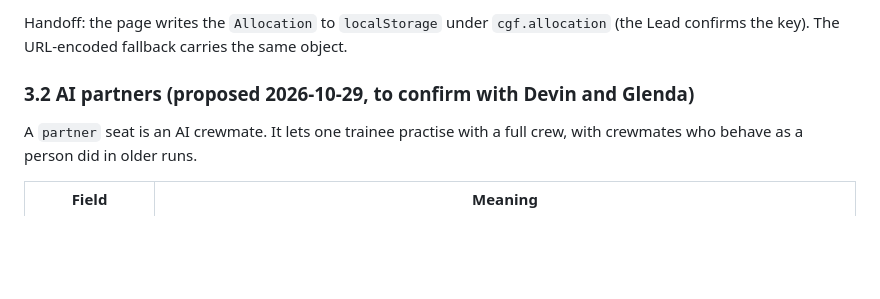
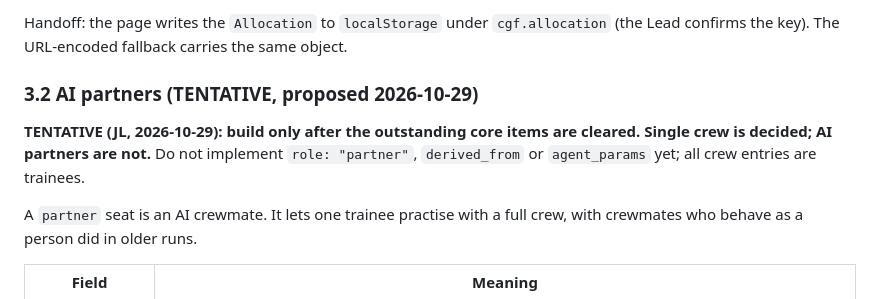
Before and after one commit to buttception/T-S_Hackathon26, a Markdown page: cgf-demo/docs/INTERFACES.md, the part around the change. Rendered like a GitHub page; blank space fills up the shorter version.

Commit message:
Docs: AI partners are tentative; single crew stays
Co-Authored-By: Claude Sonnet 5.5 <noreply@anthropic.com>

```diff
--- a/cgf-demo/docs/INTERFACES.md
+++ b/cgf-demo/docs/INTERFACES.md
@@ -134,7 +134,9 @@ Derivation: `expandAllocation(allocation) -> ScenarioConfig` returns the one sec
 
 Handoff: the page writes the `Allocation` to `localStorage` under `cgf.allocation` (the Lead confirms the key). The URL-encoded fallback carries the same object.
 
-### 3.2 AI partners (proposed 2026-10-29, to confirm with Devin and Glenda)
+### 3.2 AI partners (TENTATIVE, proposed 2026-10-29)
+
+**TENTATIVE (JL, 2026-10-29): build only after the outstanding core items are cleared. Single crew is decided; AI partners are not.** Do not implement `role: "partner"`, `derived_from` or `agent_params` yet; all crew entries are trainees.
 
 A `partner` seat is an AI crewmate. It lets one trainee practise with a full crew, with crewmates who behave as a person did in older runs.
 
```
Also changed, not shown: cgf-demo/docs/LANES.md (+3 -3 lines), cgf-demo/docs/PLAN.md (+4 -2 lines).
